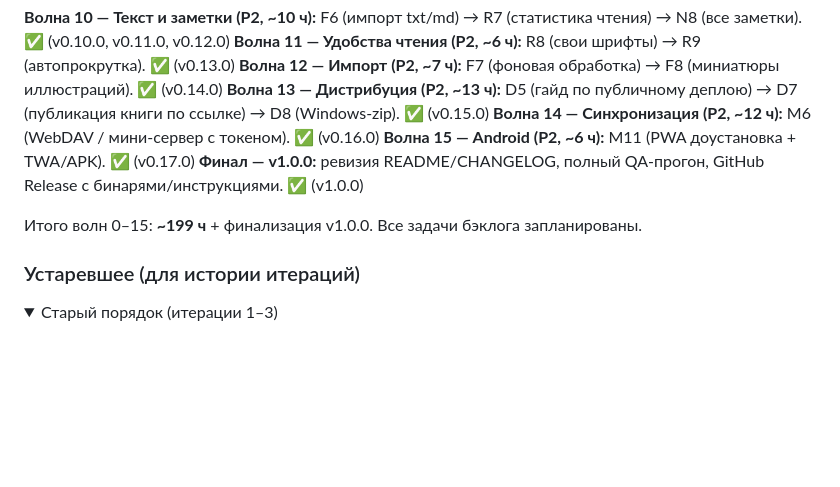
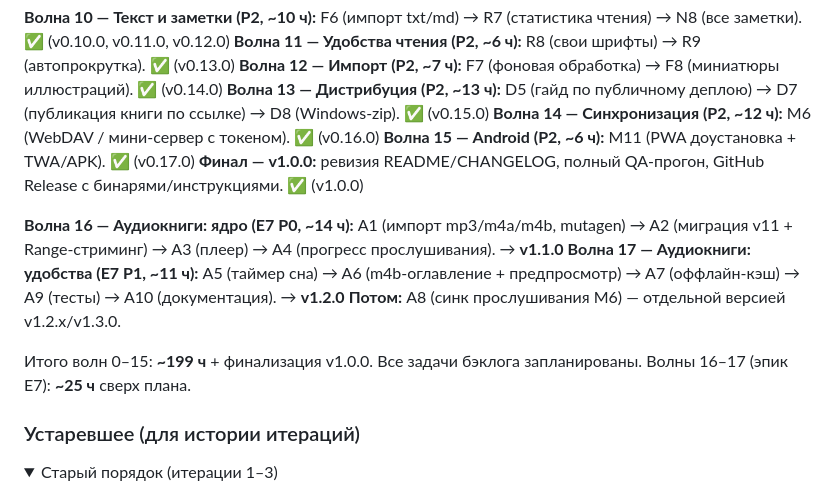
Before and after one commit to igorgratt/pikabureader, a Markdown page: docs/backlog.md, the part around one of its changes. GitHub-like rendering; folded sections open; blank space fills up the shorter version.

```diff
--- a/docs/backlog.md
+++ b/docs/backlog.md
@@ -147,7 +167,12 @@
 **Волна 15 — Android (P2, ~6 ч):** M11 (PWA доустановка + TWA/APK). ✅ (v0.17.0)
 **Финал — v1.0.0:** ревизия README/CHANGELOG, полный QA-прогон, GitHub Release с бинарями/инструкциями. ✅ (v1.0.0)
 
+**Волна 16 — Аудиокниги: ядро (E7 P0, ~14 ч):** A1 (импорт mp3/m4a/m4b, mutagen) → A2 (миграция v11 + Range-стриминг) → A3 (плеер) → A4 (прогресс прослушивания). → **v1.1.0**
+**Волна 17 — Аудиокниги: удобства (E7 P1, ~11 ч):** A5 (таймер сна) → A6 (m4b-оглавление + предпросмотр) → A7 (оффлайн-кэш) → A9 (тесты) → A10 (документация). → **v1.2.0**
+**Потом:** A8 (синк прослушивания M6) — отдельной версией v1.2.x/v1.3.0.
+
 Итого волн 0–15: **~199 ч** + финализация v1.0.0. Все задачи бэклога запланированы.
+Волны 16–17 (эпик E7): **~25 ч** сверх плана.
 
 ### Устаревшее (для истории итераций)
 
```
Also changed, not shown: other parts of docs/backlog.md (+24 -4 lines).
